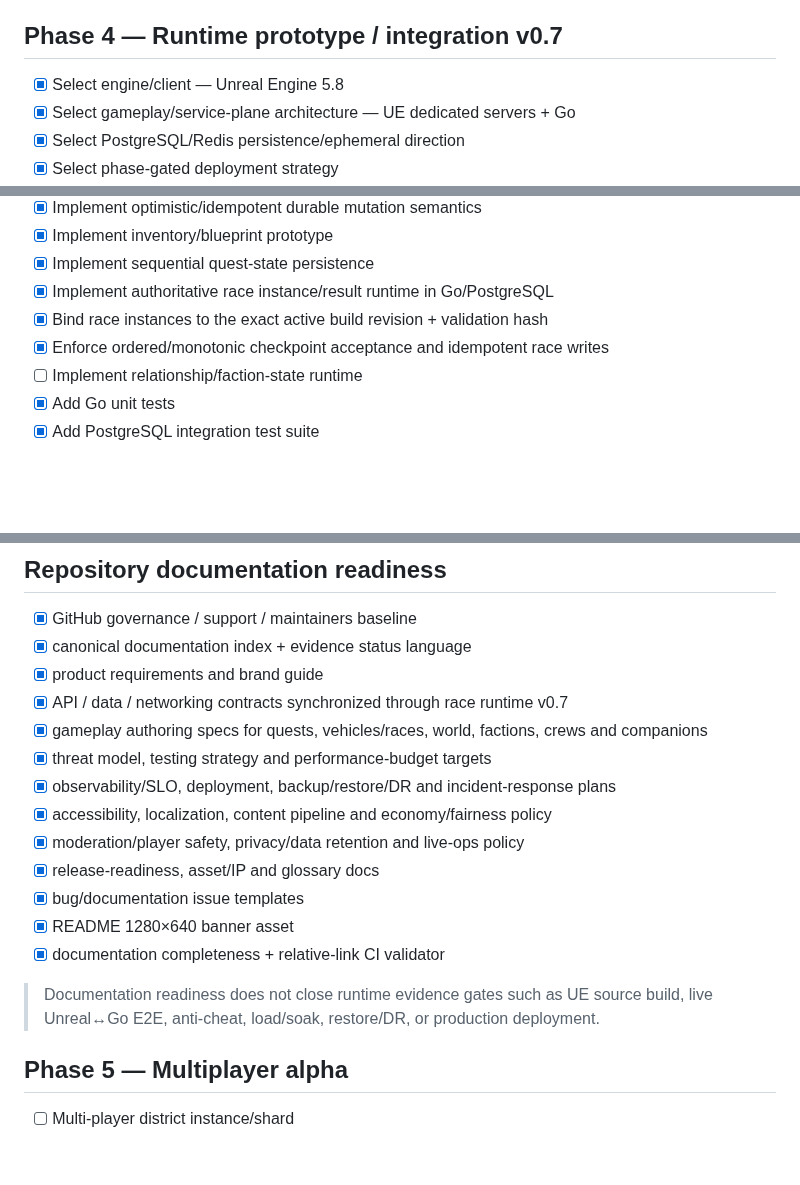
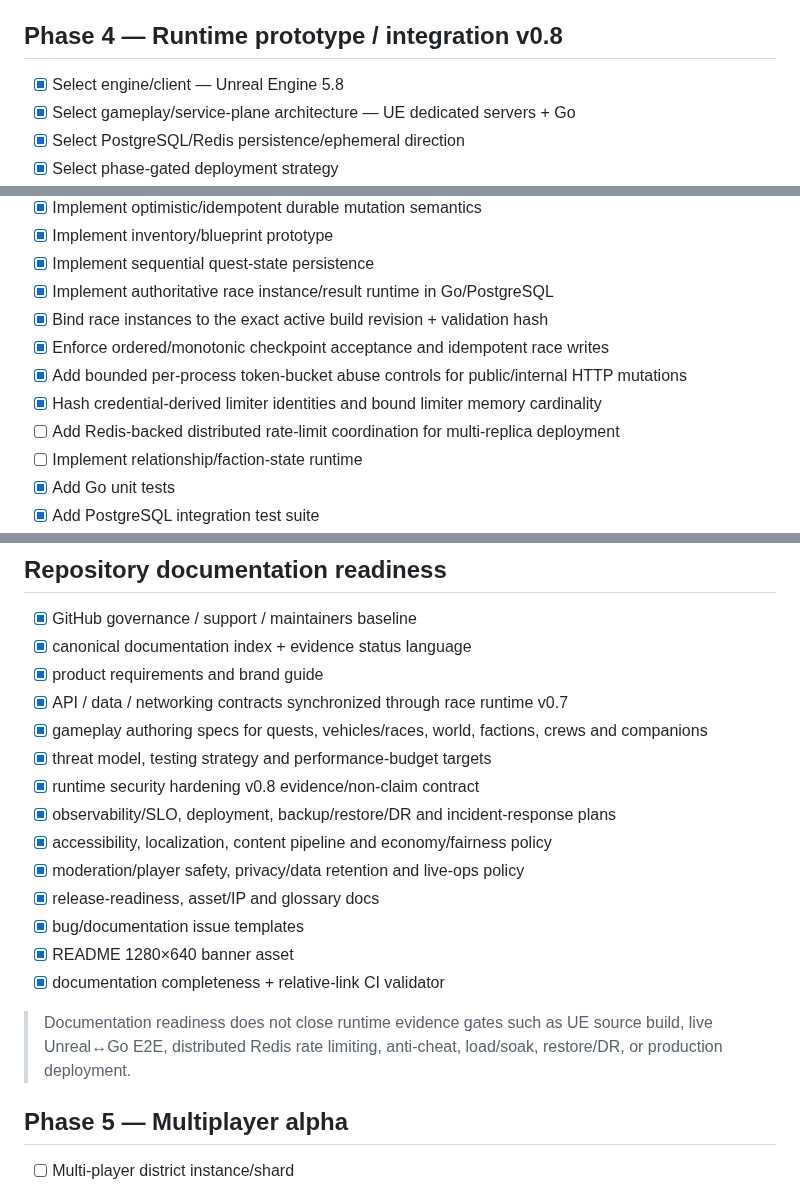
Before and after one commit to cvsz/zneondrive, a Markdown page: ROADMAP.md, 3 parts joined by grey strips. GitHub-like rendering; blank space fills up the shorter version.

Commit message:
docs: sync roadmap with runtime abuse hardening v0.8

```diff
--- a/ROADMAP.md
+++ b/ROADMAP.md
@@ -47,7 +47,7 @@
 - [x] demo validation + manual Pages workflow
 - [x] production technology ADRs
 
-## Phase 4 — Runtime prototype / integration v0.7
+## Phase 4 — Runtime prototype / integration v0.8
 - [x] Select engine/client — Unreal Engine 5.8
 - [x] Select gameplay/service-plane architecture — UE dedicated servers + Go
 - [x] Select PostgreSQL/Redis persistence/ephemeral direction
@@ -64,6 +64,9 @@
 - [x] Implement authoritative race instance/result runtime in Go/PostgreSQL
 - [x] Bind race instances to the exact active build revision + validation hash
 - [x] Enforce ordered/monotonic checkpoint acceptance and idempotent race writes
+- [x] Add bounded per-process token-bucket abuse controls for public/internal HTTP mutations
+- [x] Hash credential-derived limiter identities and bound limiter memory cardinality
+- [ ] Add Redis-backed distributed rate-limit coordination for multi-replica deployment
 - [ ] Implement relationship/faction-state runtime
 - [x] Add Go unit tests
 - [x] Add PostgreSQL integration test suite
@@ -87,6 +90,7 @@
 - [x] API / data / networking contracts synchronized through race runtime v0.7
 - [x] gameplay authoring specs for quests, vehicles/races, world, factions, crews and companions
 - [x] threat model, testing strategy and performance-budget targets
+- [x] runtime security hardening v0.8 evidence/non-claim contract
 - [x] observability/SLO, deployment, backup/restore/DR and incident-response plans
 - [x] accessibility, localization, content pipeline and economy/fairness policy
 - [x] moderation/player safety, privacy/data retention and live-ops policy
@@ -95,7 +99,7 @@
 - [x] README 1280×640 banner asset
 - [x] documentation completeness + relative-link CI validator
 
-> Documentation readiness does not close runtime evidence gates such as UE source build, live Unreal↔Go E2E, anti-cheat, load/soak, restore/DR, or production deployment.
+> Documentation readiness does not close runtime evidence gates such as UE source build, live Unreal↔Go E2E, distributed Redis rate limiting, anti-cheat, load/soak, restore/DR, or production deployment.
 
 ## Phase 5 — Multiplayer alpha
 - [ ] Multi-player district instance/shard
```
Also changed, not shown: other parts of ROADMAP.md (+3 -1 lines).
